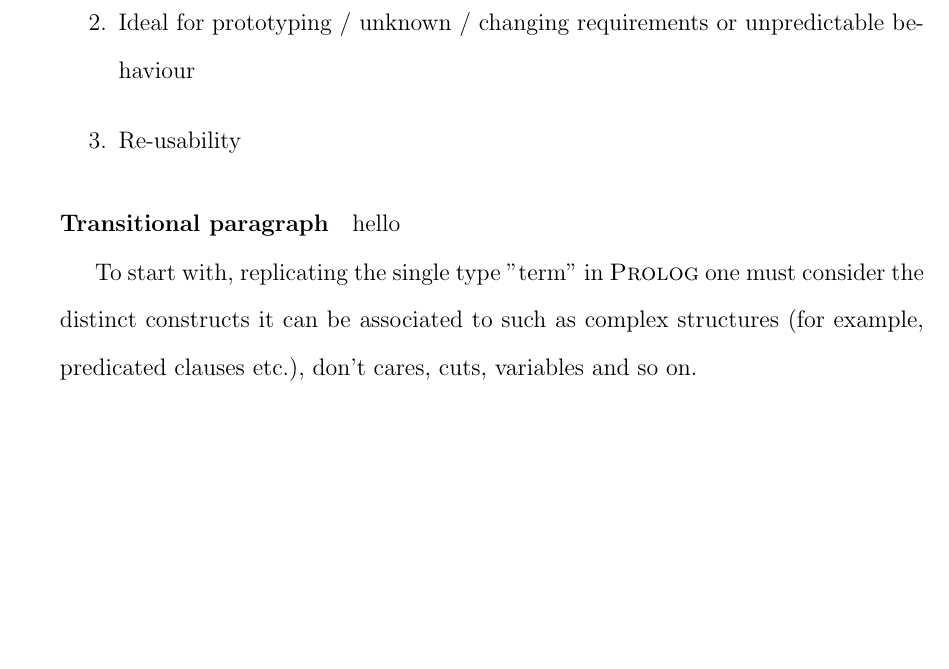
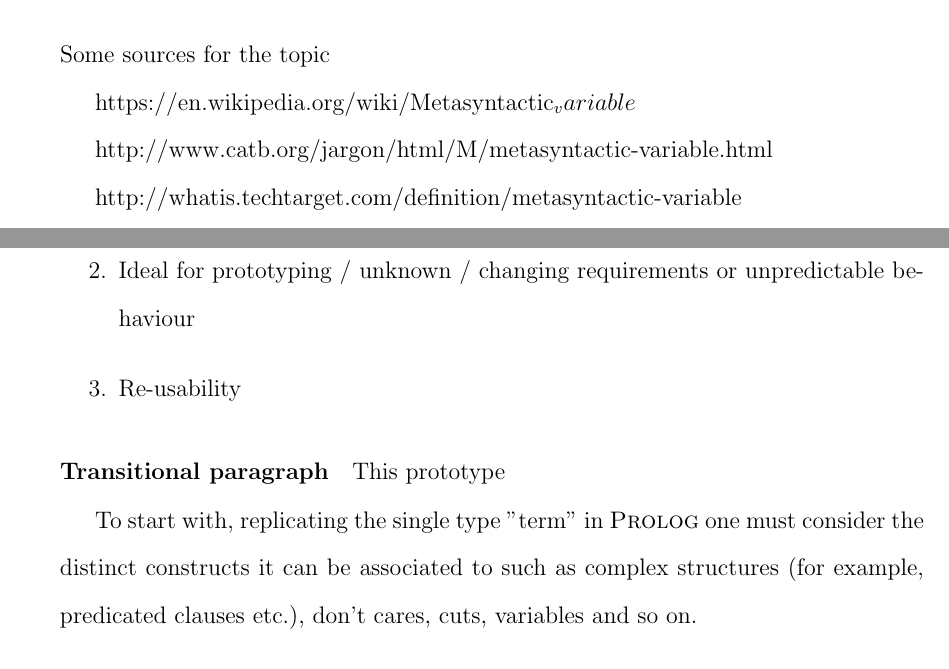
Before and after one commit to ms280690/Thesis-Proposal, a LaTeX document (proposal.tex, which reads metasyntacticvariables.tex, proto1.tex): part of page 55 of 79 before the commit and two parts of pages 44 and 55 of 79 after it, the two joined at a grey line, cut at the place of the change, the shorter picture padded with empty space. Compiled offline with pdfLaTeX.

Commit message:
Edited Prototype 1 Documentation

```diff
--- a/metasyntacticvariables.tex
+++ b/metasyntacticvariables.tex
@@ -4,6 +4,15 @@
 
 \section{Meta Syntactic Variables}\label{sect:metasyntacticvariables}
 
+Some sources for the topic
+
+https://en.wikipedia.org/wiki/Metasyntactic_variable
+
+http://www.catb.org/jargon/html/M/metasyntactic-variable.html
+
+http://whatis.techtarget.com/definition/metasyntactic-variable
+
+
 
 
 \end{document}
--- a/proto1.tex
+++ b/proto1.tex
@@ -36,7 +36,7 @@ For dynamic typing
 \end{enumerate}
 
 \paragraph{Transitional paragraph}
-hello
+This prototype
 
 
 To start with, replicating the single type "term" in \progLang{Prolog} one must consider the distinct constructs it can be associated to
```
